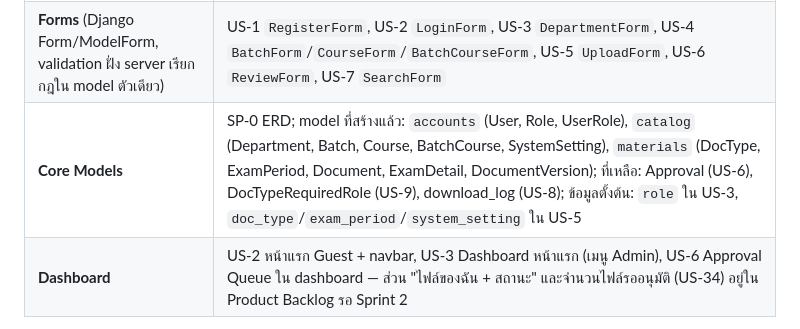
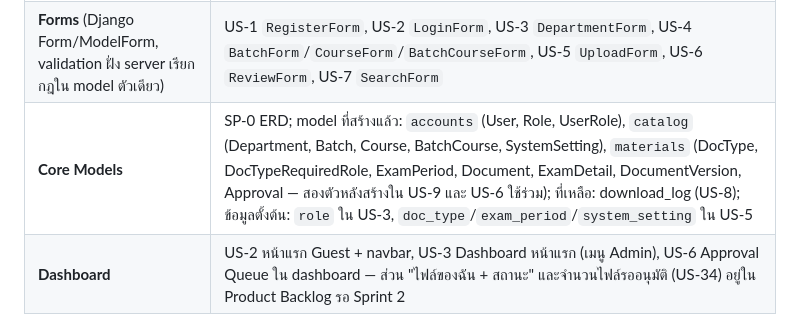
Before and after one commit to Jupiter4428/cntagram, a Markdown page: _docs/requirements.md, the part around the change. GitHub-like rendering.

```diff
--- a/_docs/requirements.md
+++ b/_docs/requirements.md
@@ -110,7 +110,7 @@ Epic คือกลุ่มคุณค่าใหญ่ที่แตกเ
 |---|---|
 | **Authentication** | US-1 สมัคร (อีเมลคณะ + PDPA consent), US-2 login/logout/rate limit/บล็อก Guest, US-3 `super_admin_required` + seed `role` + Super Admin คนแรก, US-10 Moderator ตามภาค |
 | **Forms** (Django Form/ModelForm, validation ฝั่ง server เรียกกฎใน model ตัวเดียว) | US-1 `RegisterForm`, US-2 `LoginForm`, US-3 `DepartmentForm`, US-4 `BatchForm`/`CourseForm`/`BatchCourseForm`, US-5 `UploadForm`, US-6 `ReviewForm`, US-7 `SearchForm` |
-| **Core Models** | SP-0 ERD; model ที่สร้างแล้ว: `accounts` (User, Role, UserRole), `catalog` (Department, Batch, Course, BatchCourse, SystemSetting), `materials` (DocType, ExamPeriod, Document, ExamDetail, DocumentVersion); ที่เหลือ: Approval (US-6), DocTypeRequiredRole (US-9), download_log (US-8); ข้อมูลตั้งต้น: `role` ใน US-3, `doc_type`/`exam_period`/`system_setting` ใน US-5 |
+| **Core Models** | SP-0 ERD; model ที่สร้างแล้ว: `accounts` (User, Role, UserRole), `catalog` (Department, Batch, Course, BatchCourse, SystemSetting), `materials` (DocType, DocTypeRequiredRole, ExamPeriod, Document, ExamDetail, DocumentVersion, Approval — สองตัวหลังสร้างใน US-9 และ US-6 ใช้ร่วม); ที่เหลือ: download_log (US-8); ข้อมูลตั้งต้น: `role` ใน US-3, `doc_type`/`exam_period`/`system_setting` ใน US-5 |
 | **Dashboard** | US-2 หน้าแรก Guest + navbar, US-3 Dashboard หน้าแรก (เมนู Admin), US-6 Approval Queue ใน dashboard — ส่วน "ไฟล์ของฉัน + สถานะ" และจำนวนไฟล์รออนุมัติ (US-34) อยู่ใน Product Backlog รอ Sprint 2 |
 
 > **ปรับ 2026-10-13 ตามหลักใน lecture 05:** งานที่ค้นพบระหว่าง Sprint ไม่เพิ่มเป็น story ใหม่เข้า Sprint 1 (กัน Scope Creep และงานที่ยังไม่ผ่าน DoR) งานที่เป็น Blocker ของ story ใน Sprint (seed ข้อมูลตั้งต้น) ใส่เป็นงานย่อยของ story นั้นแทน ส่วนงานใหม่รอ Sprint 2 Planning ตาม Velocity จริง
```
Also changed, not shown: README.md (+1 -1 lines), _docs/database-design.md (+18 -10 lines).
